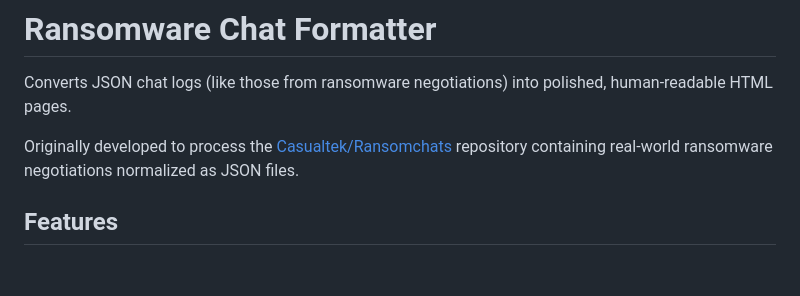
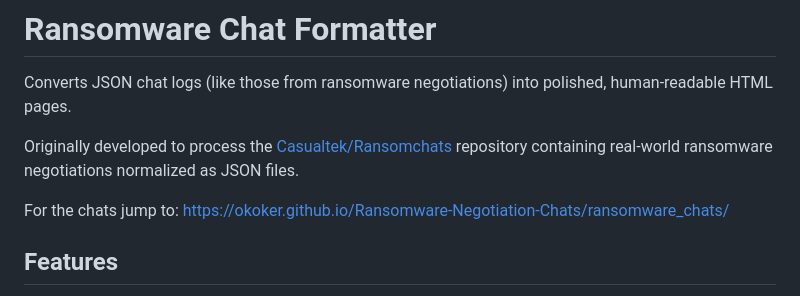
Before and after one commit to okoker/Ransomware-Negotiation-Chats, a Markdown page: README.md, the part around the change. Drawn GitHub-style; blank space fills up the shorter version.

Commit message:
Revised text

```diff
--- a/README.md
+++ b/README.md
@@ -3,6 +3,10 @@
 Converts JSON chat logs (like those from ransomware negotiations) into polished, human-readable HTML pages.
 
 Originally developed to process the [Casualtek/Ransomchats](https://github.com/Casualtek/Ransomchats) repository containing real-world ransomware negotiations normalized as JSON files.
+
+For the chats jump to:
+https://okoker.github.io/Ransomware-Negotiation-Chats/ransomware_chats/
+
 
 ## Features
 
```
